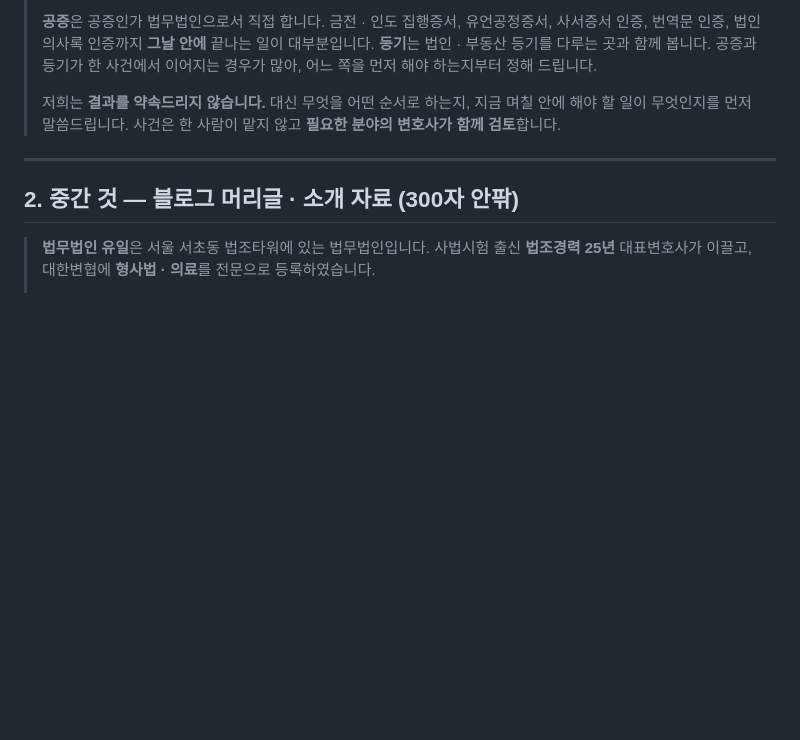
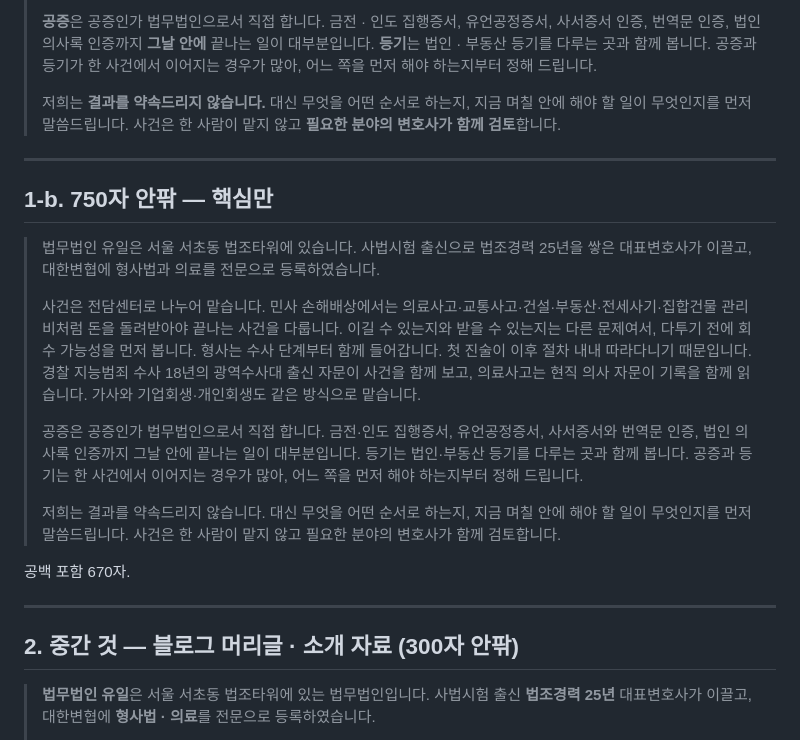
Before and after one commit to cheerleadersue-del/-, a Markdown page: docs/법인-소개말.md, the part around the change. Rendered like a GitHub page; blank space fills up the shorter version.

Commit message:
법인 소개말에 750자 안팎 판을 더하다
공백 포함 670자. 민사 손해배상 · 형사 · 공증 · 등기 네 가지를
그대로 두고 설명만 줄였다. 긴 판은 그대로 남겨 두었다.

Co-Authored-By: Claude Opus 5 <noreply@anthropic.com>
Claude-Session: https://claude.ai/code/session_015eThqdZbP4isk4sBATbg6j

```diff
--- a/docs/법인-소개말.md
+++ b/docs/법인-소개말.md
@@ -60,6 +60,20 @@
 
 ---
 
+## 1-b. 750자 안팎 — 핵심만
+
+> 법무법인 유일은 서울 서초동 법조타워에 있습니다. 사법시험 출신으로 법조경력 25년을 쌓은 대표변호사가 이끌고, 대한변협에 형사법과 의료를 전문으로 등록하였습니다.
+>
+> 사건은 전담센터로 나누어 맡습니다. 민사 손해배상에서는 의료사고·교통사고·건설·부동산·전세사기·집합건물 관리비처럼 돈을 돌려받아야 끝나는 사건을 다룹니다. 이길 수 있는지와 받을 수 있는지는 다른 문제여서, 다투기 전에 회수 가능성을 먼저 봅니다. 형사는 수사 단계부터 함께 들어갑니다. 첫 진술이 이후 절차 내내 따라다니기 때문입니다. 경찰 지능범죄 수사 18년의 광역수사대 출신 자문이 사건을 함께 보고, 의료사고는 현직 의사 자문이 기록을 함께 읽습니다. 가사와 기업회생·개인회생도 같은 방식으로 맡습니다.
+>
+> 공증은 공증인가 법무법인으로서 직접 합니다. 금전·인도 집행증서, 유언공정증서, 사서증서와 번역문 인증, 법인 의사록 인증까지 그날 안에 끝나는 일이 대부분입니다. 등기는 법인·부동산 등기를 다루는 곳과 함께 봅니다. 공증과 등기는 한 사건에서 이어지는 경우가 많아, 어느 쪽을 먼저 해야 하는지부터 정해 드립니다.
+>
+> 저희는 결과를 약속드리지 않습니다. 대신 무엇을 어떤 순서로 하는지, 지금 며칠 안에 해야 할 일이 무엇인지를 먼저 말씀드립니다. 사건은 한 사람이 맡지 않고 필요한 분야의 변호사가 함께 검토합니다.
+
+공백 포함 670자.
+
+---
+
 ## 2. 중간 것 — 블로그 머리글 · 소개 자료 (300자 안팎)
 
 > **법무법인 유일**은 서울 서초동 법조타워에 있는 법무법인입니다.
```
